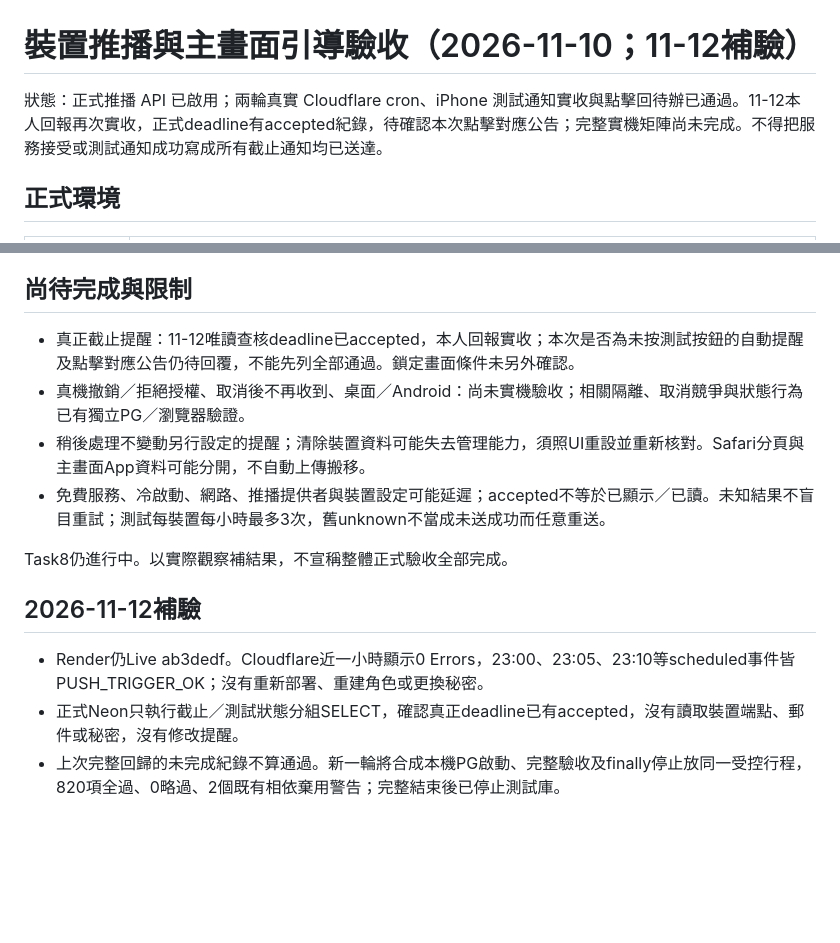
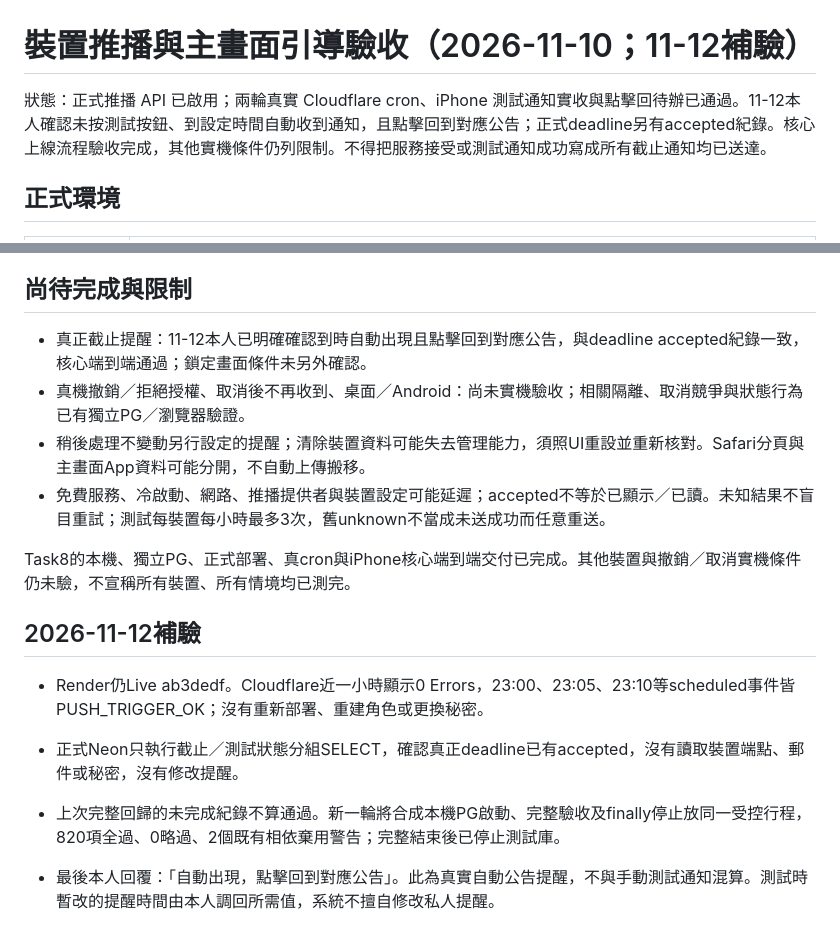
Before and after one commit to brocoli1024/Nkust-Mail-Assistant, a Markdown page: docs/device-push-validation-2026-11-10.md, 2 parts joined by grey strips. Drawn GitHub-style; blank space fills up the shorter version.

Commit message:
docs: complete core iPhone scheduled reminder acceptance

```diff
--- a/docs/device-push-validation-2026-11-10.md
+++ b/docs/device-push-validation-2026-11-10.md
@@ -1,6 +1,6 @@
 # 裝置推播與主畫面引導驗收（2026-11-10；11-12補驗）
 
-狀態：正式推播 API 已啟用；兩輪真實 Cloudflare cron、iPhone 測試通知實收與點擊回待辦已通過。11-12本人回報再次實收，正式deadline有accepted紀錄，待確認本次點擊對應公告；完整實機矩陣尚未完成。不得把服務接受或測試通知成功寫成所有截止通知均已送達。
+狀態：正式推播 API 已啟用；兩輪真實 Cloudflare cron、iPhone 測試通知實收與點擊回待辦已通過。11-12本人確認未按測試按鈕、到設定時間自動收到通知，且點擊回到對應公告；正式deadline另有accepted紀錄。核心上線流程驗收完成，其他實機條件仍列限制。不得把服務接受或測試通知成功寫成所有截止通知均已送達。
 
 ## 正式環境
 
@@ -40,15 +40,17 @@ Render 發布前實際查到 Auto-Deploy 為 On Commit，已先保存 Off，才
 
 ## 尚待完成與限制
 
-- 真正截止提醒：11-12唯讀查核deadline已accepted，本人回報實收；本次是否為未按測試按鈕的自動提醒及點擊對應公告仍待回覆，不能先列全部通過。鎖定畫面條件未另外確認。
+- 真正截止提醒：11-12本人已明確確認到時自動出現且點擊回到對應公告，與deadline accepted紀錄一致，核心端到端通過；鎖定畫面條件未另外確認。
 - 真機撤銷／拒絕授權、取消後不再收到、桌面／Android：尚未實機驗收；相關隔離、取消競爭與狀態行為已有獨立PG／瀏覽器驗證。
 - 稍後處理不變動另行設定的提醒；清除裝置資料可能失去管理能力，須照UI重設並重新核對。Safari分頁與主畫面App資料可能分開，不自動上傳搬移。
 - 免費服務、冷啟動、網路、推播提供者與裝置設定可能延遲；accepted不等於已顯示／已讀。未知結果不盲目重試；測試每裝置每小時最多3次，舊unknown不當成未送成功而任意重送。
 
-Task8仍進行中。以實際觀察補結果，不宣稱整體正式驗收全部完成。
+Task8的本機、獨立PG、正式部署、真cron與iPhone核心端到端交付已完成。其他裝置與撤銷／取消實機條件仍未驗，不宣稱所有裝置、所有情境均已測完。
 
 ## 2026-11-12補驗
 
 - Render仍Live ab3dedf。Cloudflare近一小時顯示0 Errors，23:00、23:05、23:10等scheduled事件皆PUSH_TRIGGER_OK；沒有重新部署、重建角色或更換秘密。
 - 正式Neon只執行截止／測試狀態分組SELECT，確認真正deadline已有accepted，沒有讀取裝置端點、郵件或秘密，沒有修改提醒。
 - 上次完整回歸的未完成紀錄不算通過。新一輪將合成本機PG啟動、完整驗收及finally停止放同一受控行程，820項全過、0略過、2個既有相依棄用警告；完整結束後已停止測試庫。
+
+- 最後本人回覆：「自動出現，點擊回到對應公告」。此為真實自動公告提醒，不與手動測試通知混算。測試時暫改的提醒時間由本人調回所需值，系統不擅自修改私人提醒。
```
Also changed, not shown: 1 other file.
